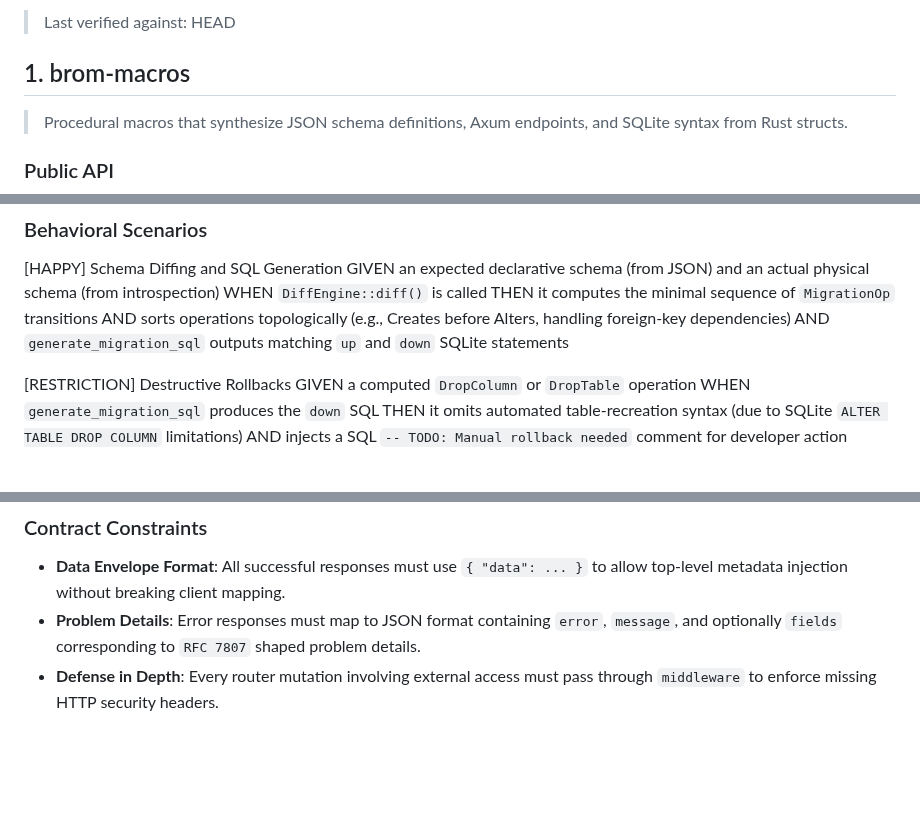
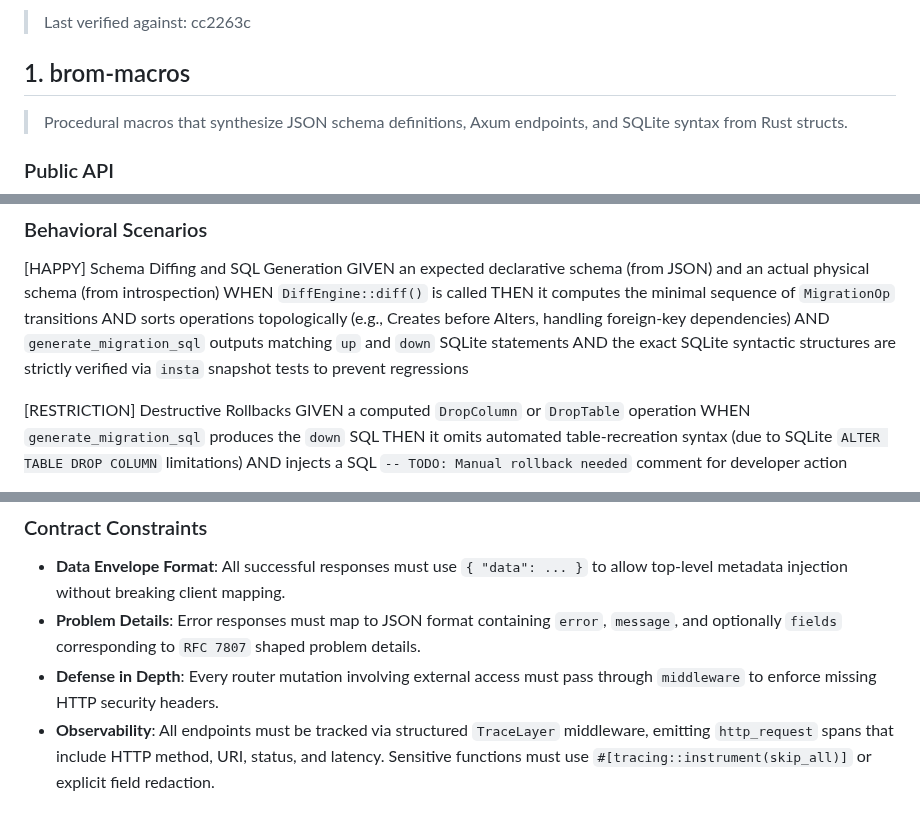
Before and after one commit to wends155/brom, a Markdown page: spec.md, 3 parts joined by grey strips. GitHub-like rendering; blank space fills up the shorter version.

Commit message:
docs: sync spec.md and doc-comments for Phase 4 closeout

```diff
--- a/spec.md
+++ b/spec.md
@@ -8,5 +8,5 @@
 
-> Last verified against: HEAD
+> Last verified against: cc2263c
 
 ## 1. brom-macros
 
@@ -133,6 +133,7 @@ WHEN `DiffEngine::diff()` is called
 THEN it computes the minimal sequence of `MigrationOp` transitions
 AND sorts operations topologically (e.g., Creates before Alters, handling foreign-key dependencies)
 AND `generate_migration_sql` outputs matching `up` and `down` SQLite statements
+AND the exact SQLite syntactic structures are strictly verified via `insta` snapshot tests to prevent regressions
 
 [RESTRICTION] Destructive Rollbacks
 GIVEN a computed `DropColumn` or `DropTable` operation
@@ -185,3 +186,4 @@ THEN a `403 Forbidden` response is returned
 - **Data Envelope Format**: All successful responses must use `{ "data": ... }` to allow top-level metadata injection without breaking client mapping.
 - **Problem Details**: Error responses must map to JSON format containing `error`, `message`, and optionally `fields` corresponding to `RFC 7807` shaped problem details.
 - **Defense in Depth**: Every router mutation involving external access must pass through `middleware` to enforce missing HTTP security headers.
+- **Observability**: All endpoints must be tracked via structured `TraceLayer` middleware, emitting `http_request` spans that include HTTP method, URI, status, and latency. Sensitive functions must use `#[tracing::instrument(skip_all)]` or explicit field redaction.
```
Also changed, not shown: other parts of spec.md (+1 -1 lines).
